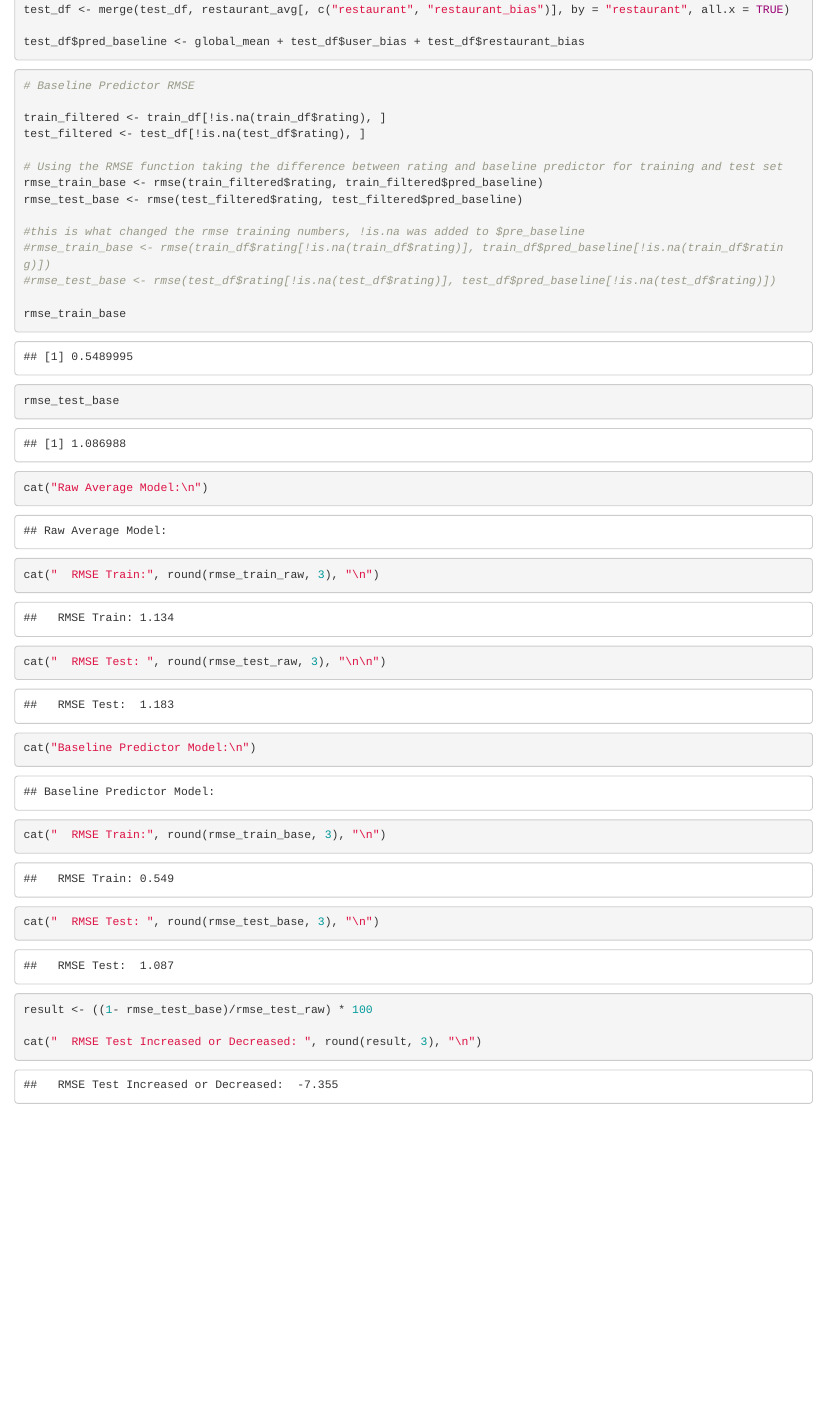
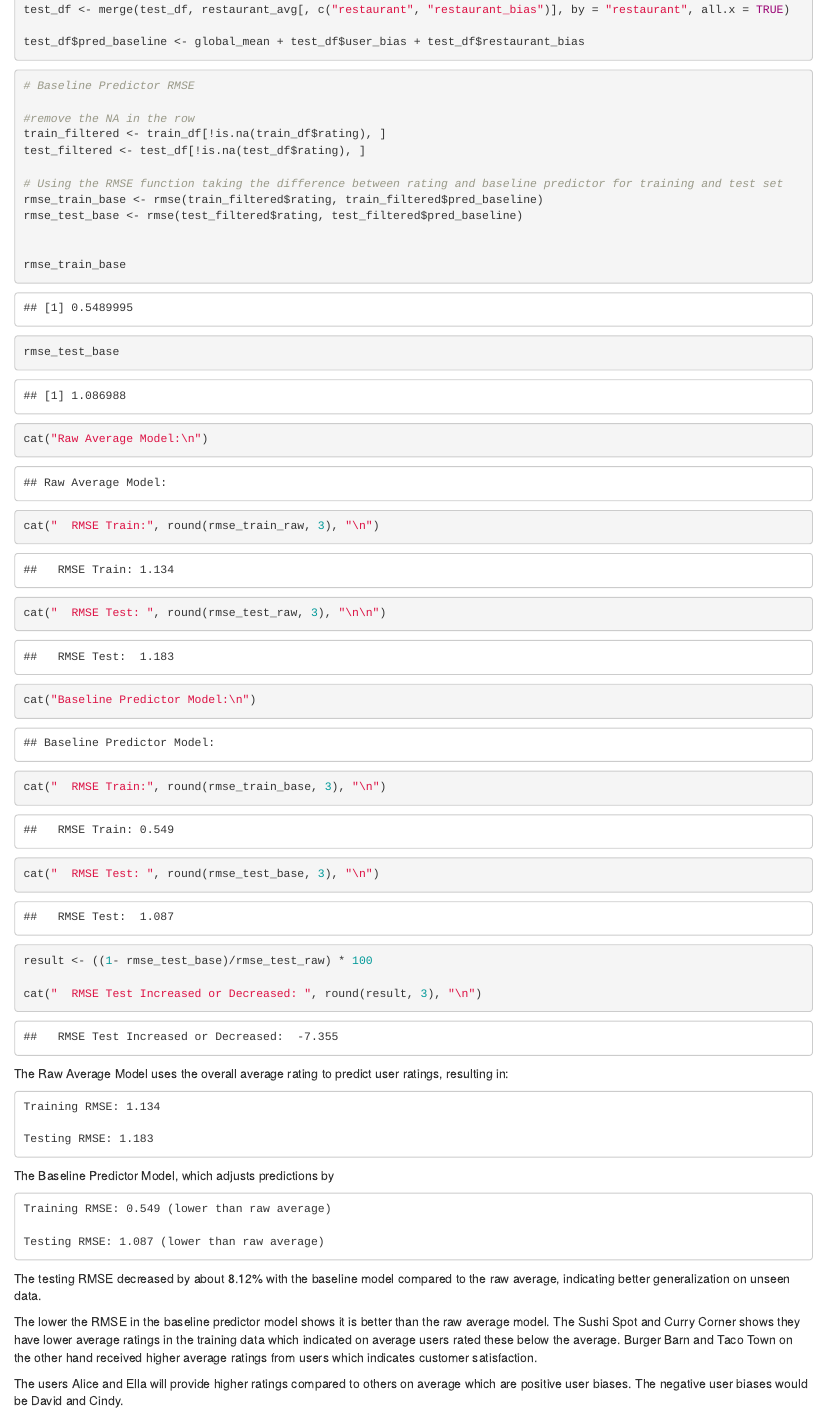
Before and after one commit to AnnaMoy/Data-612-Project, an R Markdown document (Data612_Project1_V5.Rmd): the page in a window 1100 px wide, from 4750 px down before the commit and from 4870 px down after it, so that both start at the same text. Rendered offline with R 4.5, knitr and Pandoc, with nearby package versions.

Commit message:
Updated with summary

````diff
--- a/Data612_Project1_V5.Rmd
+++ b/Data612_Project1_V5.Rmd
@@ -151,6 +156,7 @@ test_df$pred_baseline <- global_mean + test_df$user_bias + test_df$restaurant_bi
 ```{r}
 # Baseline Predictor RMSE
 
+#remove the NA in the row
 train_filtered <- train_df[!is.na(train_df$rating), ]
 test_filtered <- test_df[!is.na(test_df$rating), ]
 
@@ -158,9 +164,6 @@ test_filtered <- test_df[!is.na(test_df$rating), ]
 rmse_train_base <- rmse(train_filtered$rating, train_filtered$pred_baseline)
 rmse_test_base <- rmse(test_filtered$rating, test_filtered$pred_baseline)
 
-#this is what changed the rmse training numbers, !is.na was added to $pre_baseline
-#rmse_train_base <- rmse(train_df$rating[!is.na(train_df$rating)], train_df$pred_baseline[!is.na(train_df$rating)])
-#rmse_test_base <- rmse(test_df$rating[!is.na(test_df$rating)], test_df$pred_baseline[!is.na(test_df$rating)])
 
 rmse_train_base
 rmse_test_base
@@ -181,3 +184,21 @@ result <- ((1- rmse_test_base)/rmse_test_raw) * 100
 cat("  RMSE Test Increased or Decreased: ", round(result, 3), "\n")
 
 ```
+The Raw Average Model uses the overall average rating to predict user ratings, resulting in:
+
+    Training RMSE: 1.134
+
+    Testing RMSE: 1.183
+
+The Baseline Predictor Model, which adjusts predictions by
+
+    Training RMSE: 0.549 (lower than raw average)
+
+    Testing RMSE: 1.087 (lower than raw average)
+
+The testing RMSE decreased by about 8.12% with the baseline model compared to the raw average, indicating better generalization on unseen data.
+
+The lower the RMSE in the baseline predictor model shows it is better than the raw average model.
+The Sushi Spot and Curry Corner shows they have lower average ratings in the training data which indicated on average users rated these below the average. Burger Barn and Taco Town on the other hand received higher average ratings from users which indicates customer satisfaction.
+
+The users Alice and Ella will provide higher ratings compared to others on average which are positive user biases. The negative user biases would be David and Cindy.
````
Also changed, not shown: Data612_Project1_V5.Rmd (5 more changed lines).
